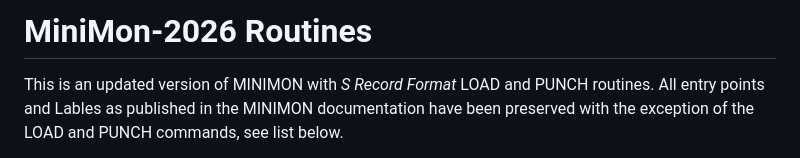
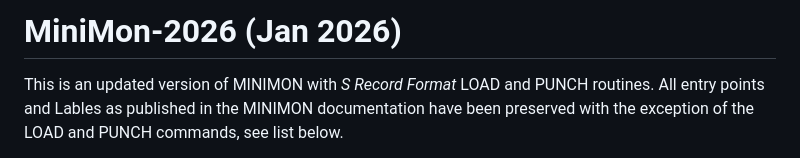
Before and after one commit to johnnewcombe/NewBear-77-68, a Markdown page: MiniMon-2026/README.md, the part around the change. Drawn GitHub-style.

```diff
--- a/MiniMon-2026/README.md
+++ b/MiniMon-2026/README.md
@@ -1,4 +1,4 @@
-# MiniMon-2026 Routines
+# MiniMon-2026 (Jan 2026)
 
 This is an updated version of MINIMON with *S Record Format* LOAD and PUNCH routines. All entry points and Lables as published in
 the MINIMON documentation have been preserved with the exception of the LOAD and PUNCH commands, see list below.
```
Also changed, not shown: MiniMon/README.md (+1 -1 lines).
